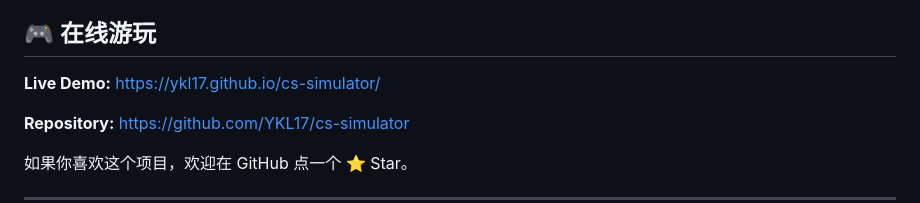
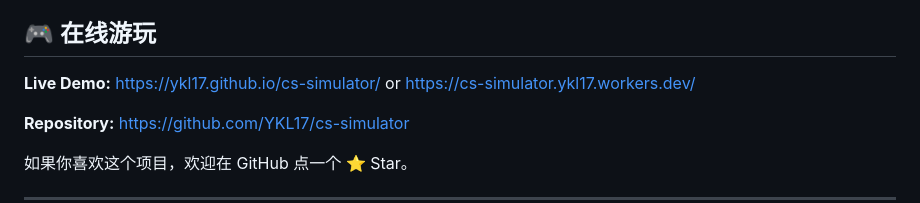
Before and after one commit to YKL17/cs-simulator, a Markdown page: README.md, the part around the change. Drawn GitHub-style.

Commit message:
Update README with alternative live demo link
Added an alternative link for the live demo.

```diff
--- a/README.md
+++ b/README.md
@@ -10,6 +10,7 @@
 ## 🎮 在线游玩
 
 **Live Demo:** https://ykl17.github.io/cs-simulator/
+or https://cs-simulator.ykl17.workers.dev/
 
 **Repository:** https://github.com/YKL17/cs-simulator
 
```
